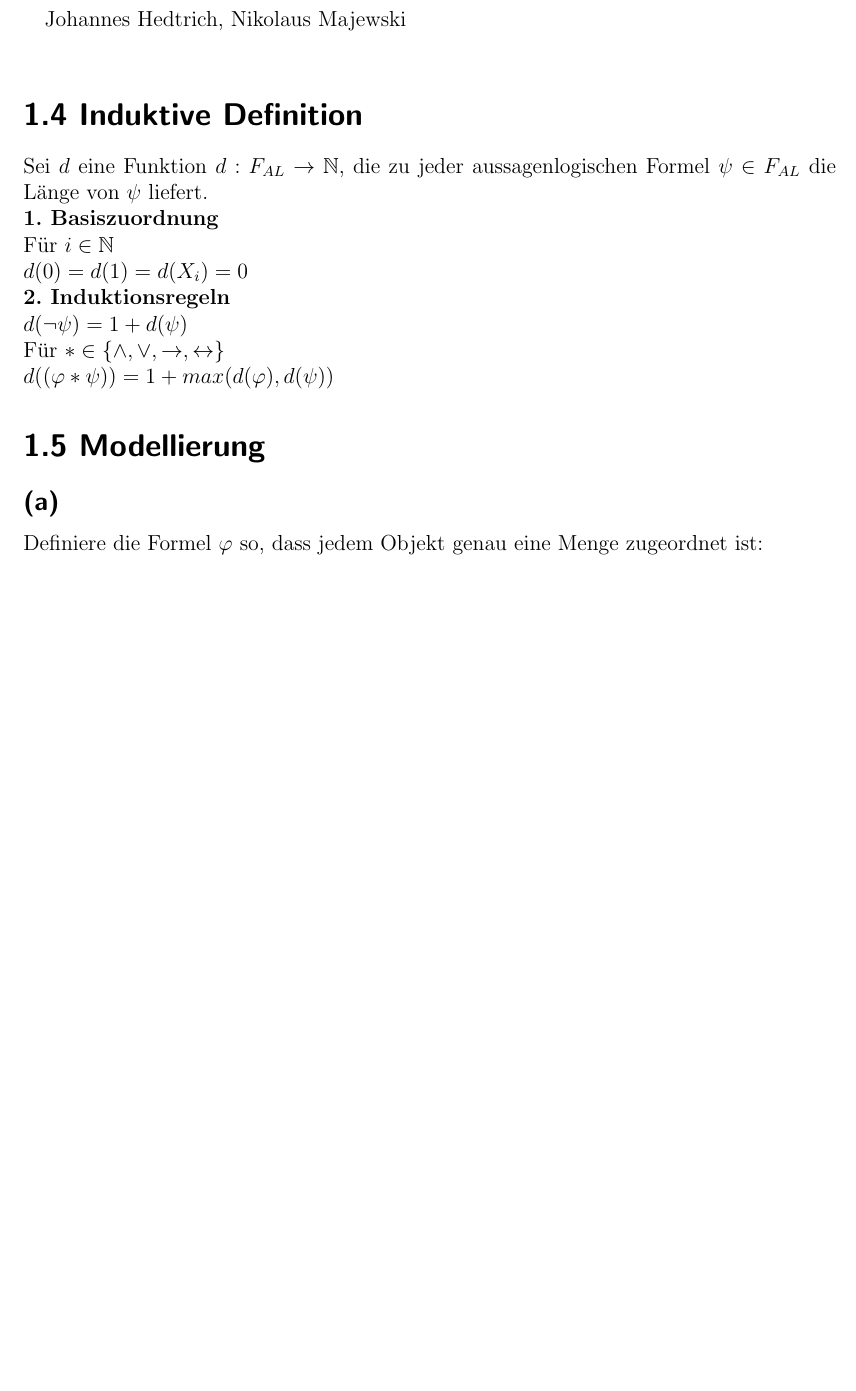
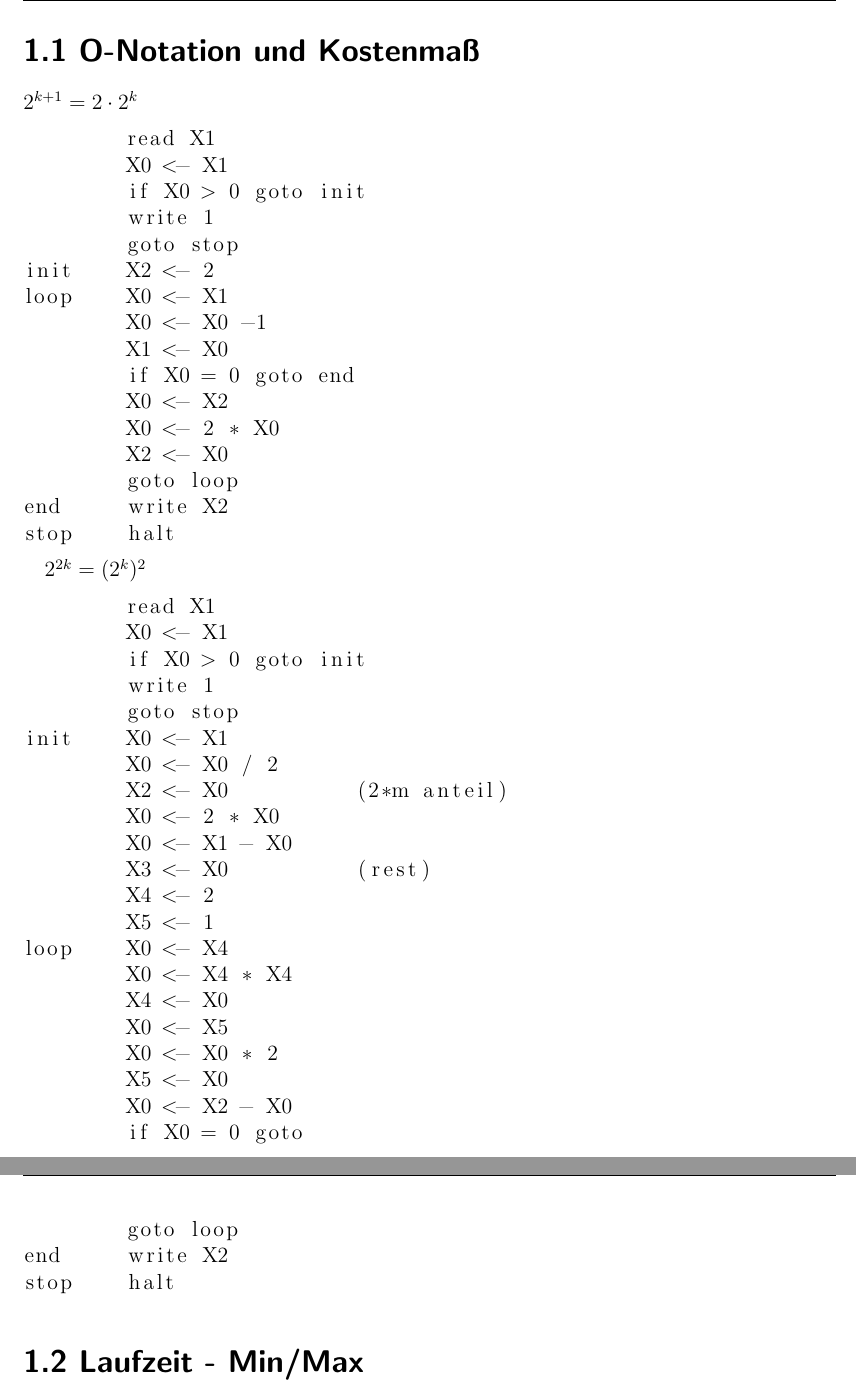
Before and after one commit to universal/effiziente-algorithmen, a LaTeX problem sheet (uebung/serie1.tex): part of the page before the commit and two parts of pages 1 and 2 of 2 after it, the two joined at a grey line, cut at the place of the change, the shorter picture padded with empty space. Compiled offline with pdfLaTeX.

Commit message:
cleanup...

```diff
--- a/uebung/serie1.tex
+++ b/uebung/serie1.tex
@@ -1,21 +1,62 @@
 \input{../shared/header}
 \begin{document}
-\printAuthor \\
-\section*{1.4 Induktive Definition}
-Sei $d$ eine Funktion $d: F_{AL} \rightarrow \mathbb{N}$, die zu jeder aussagenlogischen Formel $\psi \in F_{AL}$ die Länge von $\psi$ liefert.
+\section*{1.1 O-Notation und Kostenmaß}
 
-\noindent
-\textbf{1. Basiszuordnung}\\
-Für $i \in \mathbb{N}$\\
-$d(0) = d(1) = d(X_i) = 0$\\
-\textbf{2. Induktionsregeln}\\
-$d(\neg\psi) = 1 + d(\psi)$\\
-Für $\ast \in \{\wedge, \vee, \rightarrow,\leftrightarrow \}$\\
-$d((\varphi \ast \psi)) = 1 + max(d(\varphi), d(\psi))$
+\textbf{$2^{k+1} = 2 \cdot 2^k$}
 
-\section*{1.5 Modellierung}
+\begin{lstlisting}
+        read X1
+        X0 <- X1
+        if X0 > 0 goto init
+        write 1
+        goto stop
+init    X2 <- 2
+loop    X0 <- X1
+        X0 <- X0 -1
+        X1 <- X0
+        if X0 = 0 goto end
+        X0 <- X2
+        X0 <- 2 * X0
+        X2 <- X0
+        goto loop
+end     write X2
+stop    halt
+\end{lstlisting}
 
-\subsection*{(a)}
-Definiere die Formel $\varphi$ so, dass jedem Objekt genau eine Menge zugeordnet ist:\\
+\textbf{$2^{2k} = (2^k)^2$}
+
+
+\begin{lstlisting}
+        read X1
+        X0 <- X1
+        if X0 > 0 goto init
+        write 1
+        goto stop
+init    X0 <- X1
+        X0 <- X0 / 2
+        X2 <- X0          (2*m anteil)
+        X0 <- 2 * X0
+        X0 <- X1 - X0
+        X3 <- X0          (rest)
+        X4 <- 2
+        X5 <- 1
+loop    X0 <- X4
+        X0 <- X4 * X4
+        X4 <- X0
+        X0 <- X5
+        X0 <- X0 * 2
+        X5 <- X0
+        X0 <- X2 - X0
+        if X0 = 0 goto
+
+
+        goto loop
+end     write X2
+stop    halt
+\end{lstlisting}
+
+\section*{1.2 Laufzeit - Min/Max}
+
+
 
 \end{document}
```
Also changed, not shown: shared/header.tex (+16 -1 lines).
